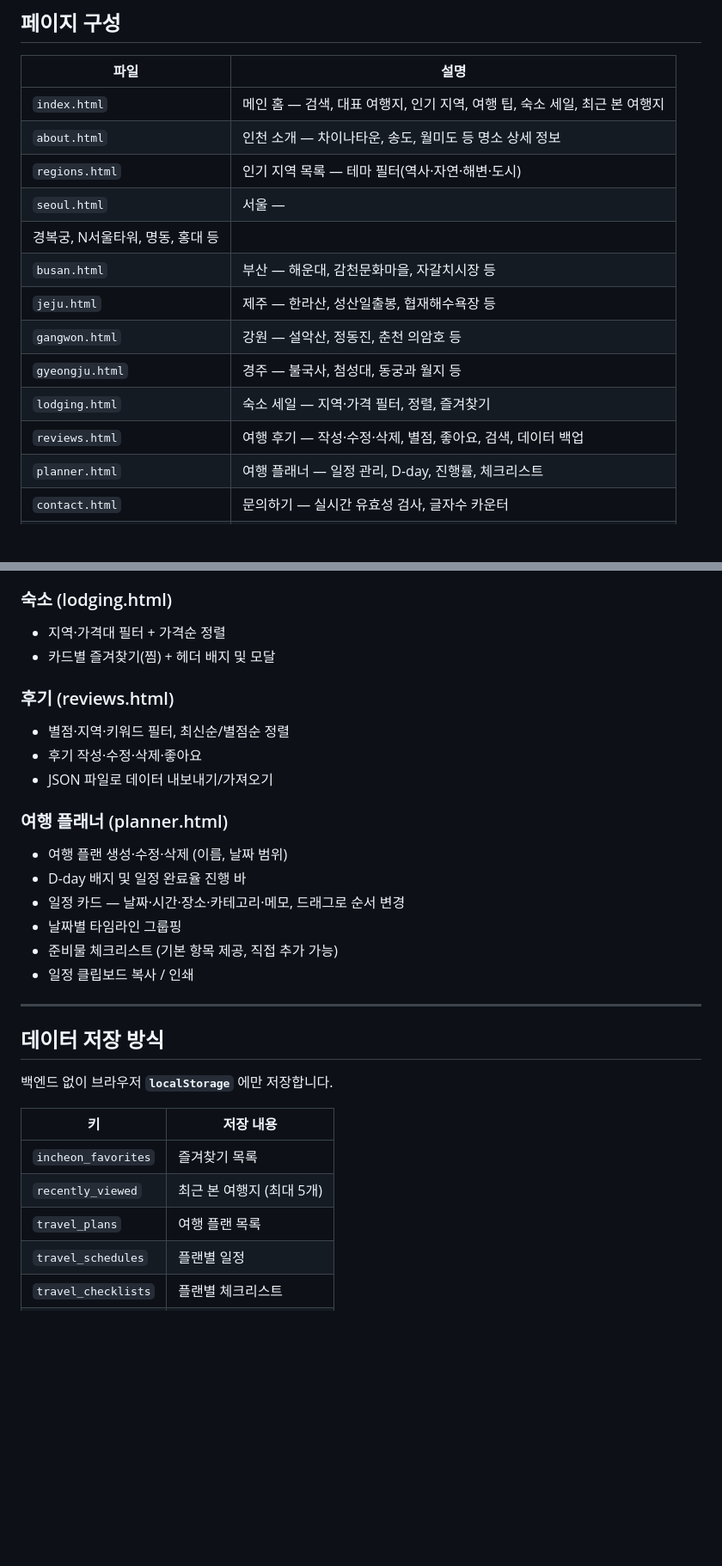
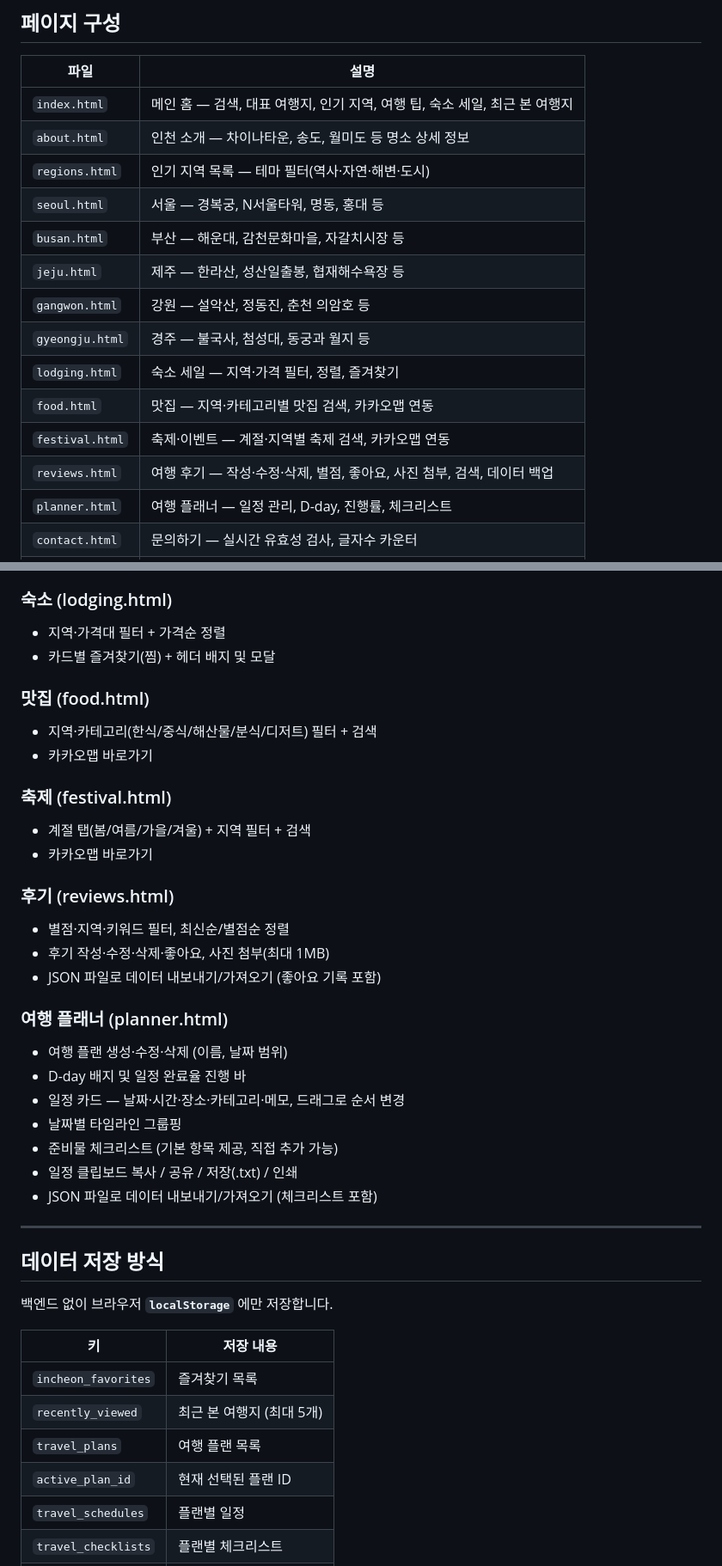
Before and after one commit to Hyeokjina/myPage, a Markdown page: README.md, 2 parts joined by grey strips. Shown at 86% size. Rendered like a GitHub page; blank space fills up the shorter version.

Commit message:
fix : sync README with food/festival pages and current feature set

```diff
--- a/README.md
+++ b/README.md
@@ -12,14 +12,15 @@
 | `index.html` | 메인 홈 — 검색, 대표 여행지, 인기 지역, 여행 팁, 숙소 세일, 최근 본 여행지 |
 | `about.html` | 인천 소개 — 차이나타운, 송도, 월미도 등 명소 상세 정보 |
 | `regions.html` | 인기 지역 목록 — 테마 필터(역사·자연·해변·도시) |
-| `seoul.html` | 서울 —
- 경복궁, N서울타워, 명동, 홍대 등 |
+| `seoul.html` | 서울 — 경복궁, N서울타워, 명동, 홍대 등 |
 | `busan.html` | 부산 — 해운대, 감천문화마을, 자갈치시장 등 |
 | `jeju.html` | 제주 — 한라산, 성산일출봉, 협재해수욕장 등 |
 | `gangwon.html` | 강원 — 설악산, 정동진, 춘천 의암호 등 |
 | `gyeongju.html` | 경주 — 불국사, 첨성대, 동궁과 월지 등 |
 | `lodging.html` | 숙소 세일 — 지역·가격 필터, 정렬, 즐겨찾기 |
-| `reviews.html` | 여행 후기 — 작성·수정·삭제, 별점, 좋아요, 검색, 데이터 백업 |
+| `food.html` | 맛집 — 지역·카테고리별 맛집 검색, 카카오맵 연동 |
+| `festival.html` | 축제·이벤트 — 계절·지역별 축제 검색, 카카오맵 연동 |
+| `reviews.html` | 여행 후기 — 작성·수정·삭제, 별점, 좋아요, 사진 첨부, 검색, 데이터 백업 |
 | `planner.html` | 여행 플래너 — 일정 관리, D-day, 진행률, 체크리스트 |
 | `contact.html` | 문의하기 — 실시간 유효성 검사, 글자수 카운터 |
 | `404.html` | 404 에러 페이지 |
@@ -46,10 +47,18 @@
 - 지역·가격대 필터 + 가격순 정렬
 - 카드별 즐겨찾기(찜) + 헤더 배지 및 모달
 
+### 맛집 (food.html)
+- 지역·카테고리(한식/중식/해산물/분식/디저트) 필터 + 검색
+- 카카오맵 바로가기
+
+### 축제 (festival.html)
+- 계절 탭(봄/여름/가을/겨울) + 지역 필터 + 검색
+- 카카오맵 바로가기
+
 ### 후기 (reviews.html)
 - 별점·지역·키워드 필터, 최신순/별점순 정렬
-- 후기 작성·수정·삭제·좋아요
-- JSON 파일로 데이터 내보내기/가져오기
+- 후기 작성·수정·삭제·좋아요, 사진 첨부(최대 1MB)
+- JSON 파일로 데이터 내보내기/가져오기 (좋아요 기록 포함)
 
 ### 여행 플래너 (planner.html)
 - 여행 플랜 생성·수정·삭제 (이름, 날짜 범위)
@@ -57,7 +66,8 @@
 - 일정 카드 — 날짜·시간·장소·카테고리·메모, 드래그로 순서 변경
 - 날짜별 타임라인 그룹핑
 - 준비물 체크리스트 (기본 항목 제공, 직접 추가 가능)
-- 일정 클립보드 복사 / 인쇄
+- 일정 클립보드 복사 / 공유 / 저장(.txt) / 인쇄
+- JSON 파일로 데이터 내보내기/가져오기 (체크리스트 포함)
 
 ---
 
@@ -70,6 +80,7 @@
 | `incheon_favorites` | 즐겨찾기 목록 |
 | `recently_viewed` | 최근 본 여행지 (최대 5개) |
 | `travel_plans` | 여행 플랜 목록 |
+| `active_plan_id` | 현재 선택된 플랜 ID |
 | `travel_schedules` | 플랜별 일정 |
 | `travel_checklists` | 플랜별 체크리스트 |
 | `travel_reviews` | 여행 후기 목록 |
```
Also changed, not shown: other parts of README.md (+6 -0 lines).
